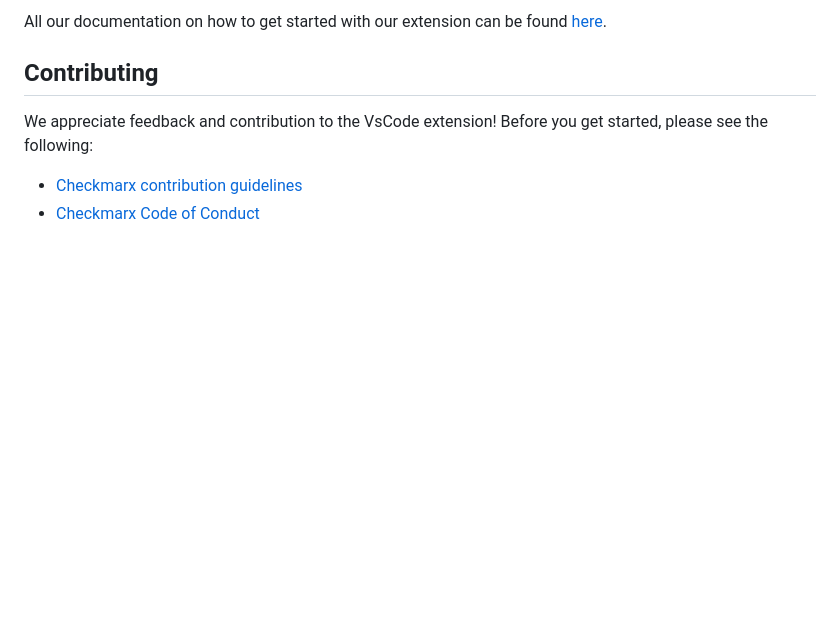
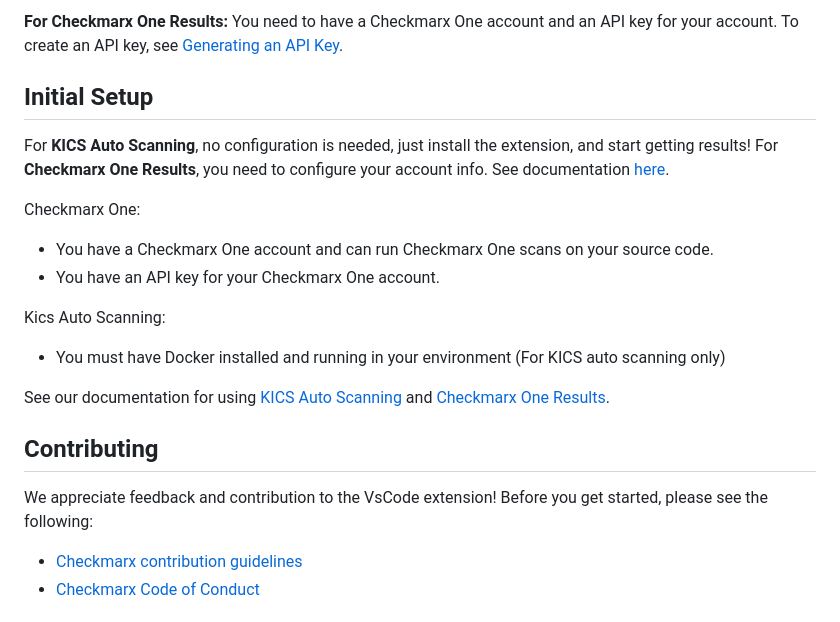
Before and after one commit to Checkmarx/ast-vscode-extension, a Markdown page: README.md, the part around one of its changes. GitHub-like rendering; blank space fills up the shorter version.

```diff
--- a/README.md
+++ b/README.md
@@ -68,5 +81,19 @@ The CxAST Visual Studio Code plugin (extension) enables you to import results fr
 
-All our documentation on how to get started with our extension can be found [here](https://checkmarx.com/resource/documents/en/34965-68742-checkmarx-one-visual-studio-code-extension--plugin-.html).
+**For Checkmarx One Results:**
+You need to have a Checkmarx One account and an API key for your account. To create an API key, see [Generating an API Key](https://checkmarx.com/resource/documents/en/34965-118315-authentication-for-checkmarx-one-cli.html#UUID-a4e31a96-1f36-6293-e95a-97b4b9189060_UUID-1e7abdfa-77eb-2a6c-f12a-c812a1e1dcf7).
+
+## Initial Setup
+For **KICS Auto Scanning**, no configuration is needed, just install the extension, and start getting results!
+For **Checkmarx One Results**, you need to configure your account info. See documentation [here](https://checkmarx.com/resource/documents/en/34965-68743-visual-studio-code---checkmarx-one--ast--results.html#UUID-f6ae9b23-44c8-fcf3-bef2-7b136b9001a1_id_VisualStudioCode-ASTResults-SettinguptheExtension).
+
+Checkmarx One:
+- You have a Checkmarx One account and can run Checkmarx One scans on your source code.
+- You have an API key for your Checkmarx One account.
+
+Kics Auto Scanning:
+- You must have Docker installed and running in your environment (For KICS auto scanning only)
+
+See our documentation for using [KICS Auto Scanning](https://checkmarx.com/resource/documents/en/34965-68771-kics-auto-scanning-extension-for-vs-code.html) and [Checkmarx One Results](https://checkmarx.com/resource/documents/en/34965-68743-visual-studio-code---checkmarx-one--ast--results.html).
 
 
 ## Contributing
```
Also changed, not shown: other parts of README.md (+32 -19 lines), media/kics_autoscan.gif (added), 1 other file.
